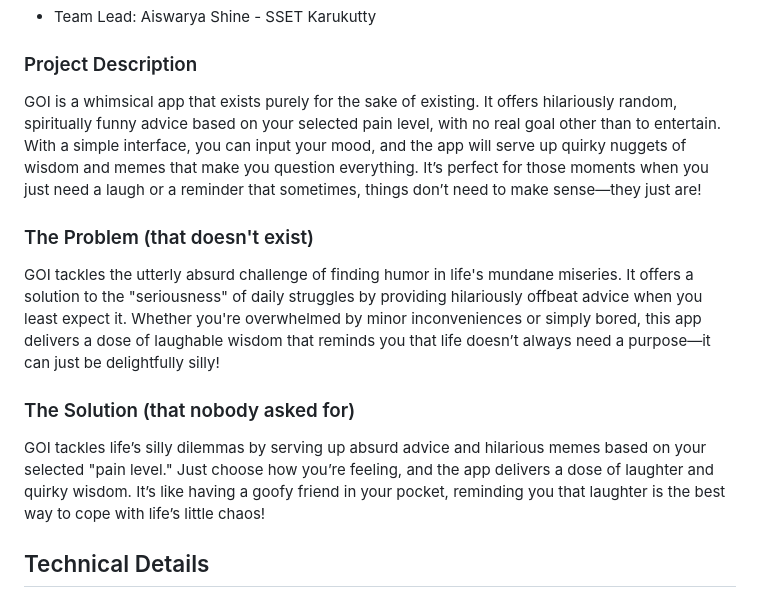
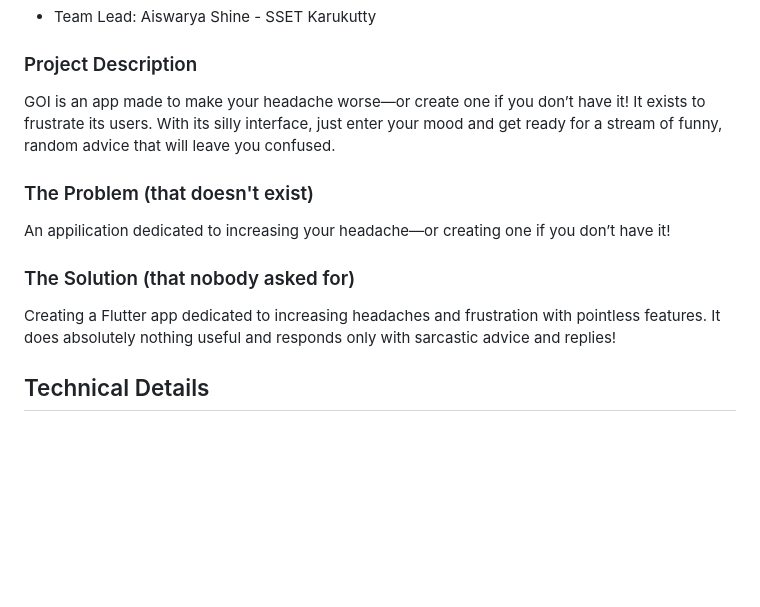
Before and after one commit to aiswaryashine0001/useless-project, a Markdown page: README.md, the part around the change. GitHub-like rendering; blank space fills up the shorter version.

```diff
--- a/README.md
+++ b/README.md
@@ -11,13 +11,13 @@
 - Team Lead: Aiswarya Shine - SSET Karukutty
 
 ### Project Description
-GOI is a whimsical app that exists purely for the sake of existing. It offers hilariously random, spiritually funny advice based on your selected pain level, with no real goal other than to entertain. With a simple interface, you can input your mood, and the app will serve up quirky nuggets of wisdom and memes that make you question everything. It’s perfect for those moments when you just need a laugh or a reminder that sometimes, things don’t need to make sense—they just are!
+GOI is an app made to make your headache worse—or create one if you don’t have it! It exists to frustrate its users. With its silly interface, just enter your mood and get ready for a stream of funny, random advice that will leave you confused.
 
 ### The Problem (that doesn't exist)
-GOI tackles the utterly absurd challenge of finding humor in life's mundane miseries. It offers a solution to the "seriousness" of daily struggles by providing hilariously offbeat advice when you least expect it. Whether you're overwhelmed by minor inconveniences or simply bored, this app delivers a dose of laughable wisdom that reminds you that life doesn’t always need a purpose—it can just be delightfully silly!
+An appilication dedicated to increasing your headache—or creating one if you don’t have it!
 
 ### The Solution (that nobody asked for)
-GOI tackles life’s silly dilemmas by serving up absurd advice and hilarious memes based on your selected "pain level." Just choose how you’re feeling, and the app delivers a dose of laughter and quirky wisdom. It’s like having a goofy friend in your pocket, reminding you that laughter is the best way to cope with life’s little chaos!
+Creating a Flutter app dedicated to increasing headaches and frustration with pointless features. It does absolutely nothing useful and responds only with sarcastic advice and replies!
 
 ## Technical Details
 ### Technologies/Components Used
```
